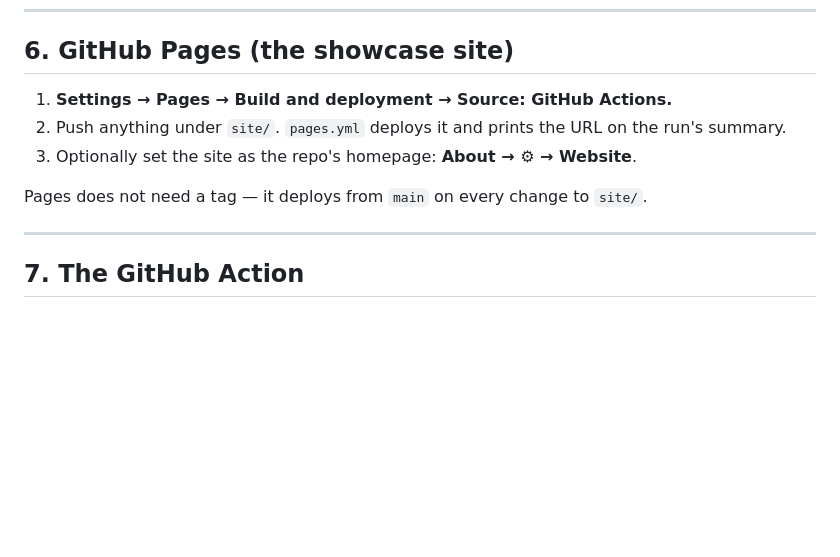
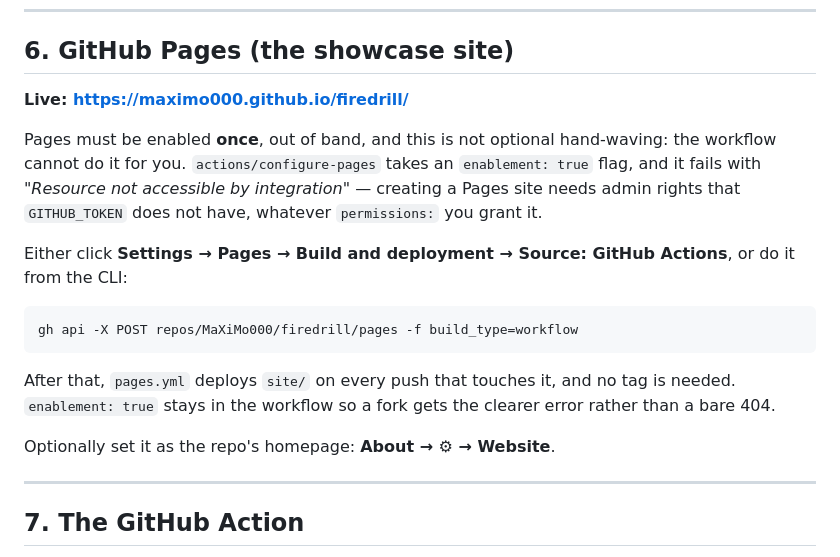
Before and after one commit to MaXiMo000/firedrill, a Markdown page: PUBLISHING.md, the part around the change. Rendered like a GitHub page; blank space fills up the shorter version.

Commit message:
The site is live, and Pages needed a hand
https://maximo000.github.io/firedrill/

PUBLISHING.md said 'Settings -> Pages -> Source: GitHub Actions' as though it
were optional tidying. It is not: the first three deploys failed, and adding
configure-pages' enablement: true did not fix it either -- creating a Pages
site needs admin rights GITHUB_TOKEN does not have, whatever permissions the
workflow declares. It fails with 'Resource not accessible by integration',
which does not obviously mean 'a human must click something once'.

Now written down with the one-line gh command that does it, because the next
person to hit this will be reading that file precisely because it failed.

Co-Authored-By: Claude Opus 5 <noreply@anthropic.com>

````diff
--- a/PUBLISHING.md
+++ b/PUBLISHING.md
@@ -144,12 +144,26 @@ message about authentication, which looks like a bug in your Dockerfile.
 
 ## 6. GitHub Pages (the showcase site)
 
-1. **Settings → Pages → Build and deployment → Source: GitHub Actions.**
-2. Push anything under `site/`. `pages.yml` deploys it and prints the URL on the
-   run's summary.
-3. Optionally set the site as the repo's homepage: **About → ⚙ → Website**.
+**Live: <https://maximo000.github.io/firedrill/>**
 
-Pages does not need a tag — it deploys from `main` on every change to `site/`.
+Pages must be enabled **once**, out of band, and this is not optional
+hand-waving: the workflow cannot do it for you. `actions/configure-pages` takes
+an `enablement: true` flag, and it fails with *"Resource not accessible by
+integration"* — creating a Pages site needs admin rights that `GITHUB_TOKEN`
+does not have, whatever `permissions:` you grant it.
+
+Either click **Settings → Pages → Build and deployment → Source: GitHub
+Actions**, or do it from the CLI:
+
+```bash
+gh api -X POST repos/MaXiMo000/firedrill/pages -f build_type=workflow
+```
+
+After that, `pages.yml` deploys `site/` on every push that touches it, and no
+tag is needed. `enablement: true` stays in the workflow so a fork gets the
+clearer error rather than a bare 404.
+
+Optionally set it as the repo's homepage: **About → ⚙ → Website**.
 
 ---
 
````
Also changed, not shown: README.md (+2 -0 lines).
